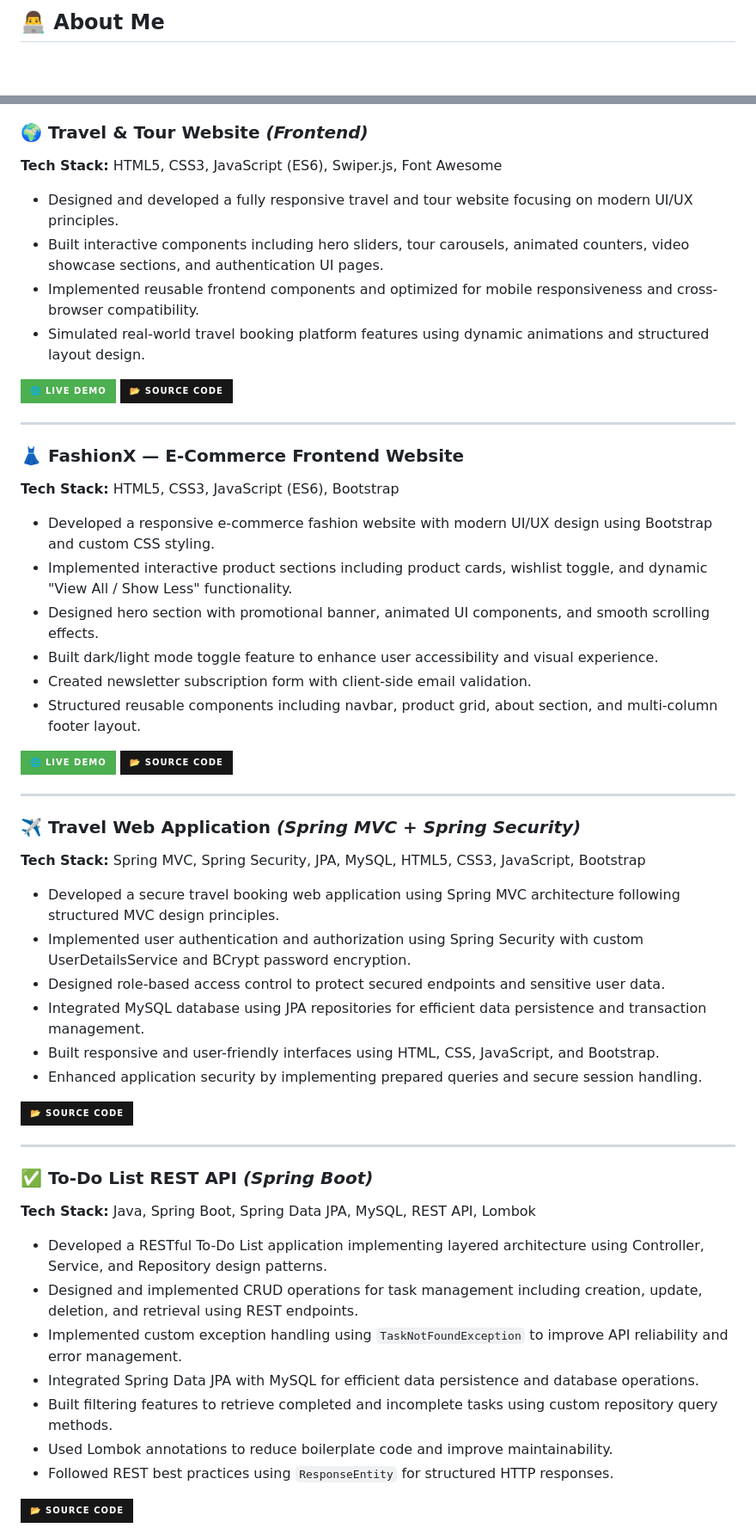
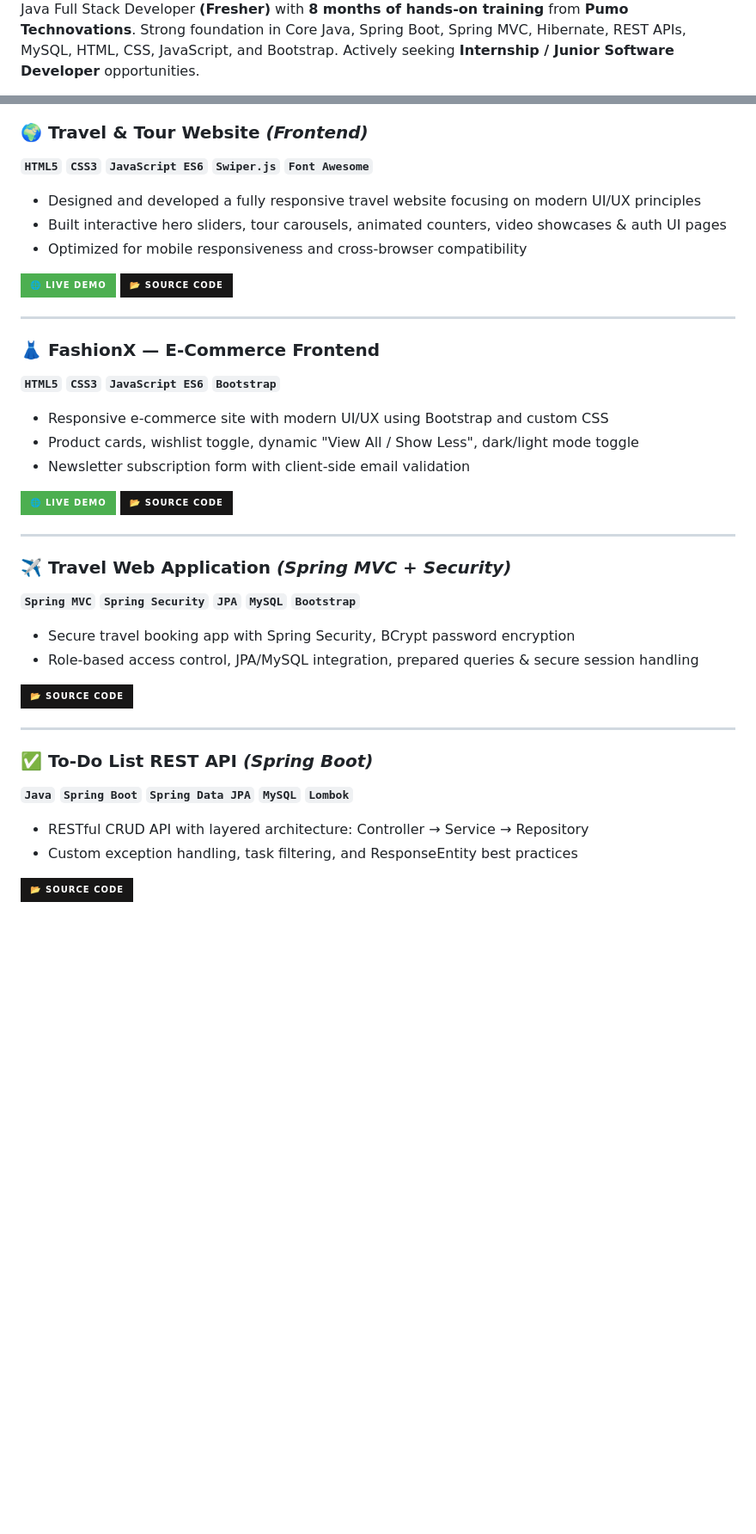
Before and after one commit to barath1911/barath1911, a Markdown page: README.md, 2 parts joined by grey strips. Shown at 86% size. Drawn GitHub-style; badges without logos; blank space fills up the shorter version.

```diff
--- a/README.md
+++ b/README.md
@@ -13,3 +21,3 @@
 
-## 👨‍💻 About Me
+Java Full Stack Developer **(Fresher)** with **8 months of hands-on training** from **Pumo Technovations**. Strong foundation in Core Java, Spring Boot, Spring MVC, Hibernate, REST APIs, MySQL, HTML, CSS, JavaScript, and Bootstrap. Actively seeking **Internship / Junior Software Developer** opportunities.
 
@@ -55,56 +60,43 @@ Strong foundation in **Core Java, Spring Boot, Spring MVC, Hibernate, REST APIs,
 
 ### 🌍 Travel & Tour Website *(Frontend)*
-**Tech Stack:** HTML5, CSS3, JavaScript (ES6), Swiper.js, Font Awesome
+**`HTML5`** **`CSS3`** **`JavaScript ES6`** **`Swiper.js`** **`Font Awesome`**
 
-- Designed and developed a fully responsive travel and tour website focusing on modern UI/UX principles.
-- Built interactive components including hero sliders, tour carousels, animated counters, video showcase sections, and authentication UI pages.
-- Implemented reusable frontend components and optimized for mobile responsiveness and cross-browser compatibility.
-- Simulated real-world travel booking platform features using dynamic animations and structured layout design.
+- Designed and developed a fully responsive travel website focusing on modern UI/UX principles
+- Built interactive hero sliders, tour carousels, animated counters, video showcases & auth UI pages
+- Optimized for mobile responsiveness and cross-browser compatibility
 
 [![Live Demo](https://img.shields.io/badge/🌐%20Live%20Demo-4CAF50?style=for-the-badge)](https://barath1911.github.io/Travelproject/)
 [![Source Code](https://img.shields.io/badge/📂%20Source%20Code-181717?style=for-the-badge&logo=github&logoColor=white)](https://github.com/barath1911/Travelproject)
 
 ---
 
-### 👗 FashionX — E-Commerce Frontend Website
-**Tech Stack:** HTML5, CSS3, JavaScript (ES6), Bootstrap
+### 👗 FashionX — E-Commerce Frontend
+**`HTML5`** **`CSS3`** **`JavaScript ES6`** **`Bootstrap`**
 
-- Developed a responsive e-commerce fashion website with modern UI/UX design using Bootstrap and custom CSS styling.
-- Implemented interactive product sections including product cards, wishlist toggle, and dynamic "View All / Show Less" functionality.
-- Designed hero section with promotional banner, animated UI components, and smooth scrolling effects.
-- Built dark/light mode toggle feature to enhance user accessibility and visual experience.
-- Created newsletter subscription form with client-side email validation.
-- Structured reusable components including navbar, product grid, about section, and multi-column footer layout.
+- Responsive e-commerce site with modern UI/UX using Bootstrap and custom CSS
+- Product cards, wishlist toggle, dynamic "View All / Show Less", dark/light mode toggle
+- Newsletter subscription form with client-side email validation
 
 [![Live Demo](https://img.shields.io/badge/🌐%20Live%20Demo-4CAF50?style=for-the-badge)](https://barath1911.github.io/E-Commerce-FashionX/)
 [![Source Code](https://img.shields.io/badge/📂%20Source%20Code-181717?style=for-the-badge&logo=github&logoColor=white)](https://github.com/barath1911/E-Commerce-FashionX)
 
 ---
 
-### ✈️ Travel Web Application *(Spring MVC + Spring Security)*
-**Tech Stack:** Spring MVC, Spring Security, JPA, MySQL, HTML5, CSS3, JavaScript, Bootstrap
+### ✈️ Travel Web Application *(Spring MVC + Security)*
+**`Spring MVC`** **`Spring Security`** **`JPA`** **`MySQL`** **`Bootstrap`**
 
-- Developed a secure travel booking web application using Spring MVC architecture following structured MVC design principles.
-- Implemented user authentication and authorization using Spring Security with custom UserDetailsService and BCrypt password encryption.
-- Designed role-based access control to protect secured endpoints and sensitive user data.
-- Integrated MySQL database using JPA repositories for efficient data persistence and transaction management.
-- Built responsive and user-friendly interfaces using HTML, CSS, JavaScript, and Bootstrap.
-- Enhanced application security by implementing prepared queries and secure session handling.
+- Secure travel booking app with Spring Security, BCrypt password encryption
+- Role-based access control, JPA/MySQL integration, prepared queries & secure session handling
 
 [![Source Code](https://img.shields.io/badge/📂%20Source%20Code-181717?style=for-the-badge&logo=github&logoColor=white)](https://github.com/barath1911/Travelweb)
 
 ---
 
 ### ✅ To-Do List REST API *(Spring Boot)*
-**Tech Stack:** Java, Spring Boot, Spring Data JPA, MySQL, REST API, Lombok
+**`Java`** **`Spring Boot`** **`Spring Data JPA`** **`MySQL`** **`Lombok`**
 
-- Developed a RESTful To-Do List application implementing layered architecture using Controller, Service, and Repository design patterns.
-- Designed and implemented CRUD operations for task management including creation, update, deletion, and retrieval using REST endpoints.
-- Implemented custom exception handling using `TaskNotFoundException` to improve API reliability and error management.
-- Integrated Spring Data JPA with MySQL for efficient data persistence and database operations.
-- Built filtering features to retrieve completed and incomplete tasks using custom repository query methods.
-- Used Lombok annotations to reduce boilerplate code and improve maintainability.
-- Followed REST best practices using `ResponseEntity` for structured HTTP responses.
+- RESTful CRUD API with layered architecture: Controller → Service → Repository
+- Custom exception handling, task filtering, and ResponseEntity best practices
 
 [![Source Code](https://img.shields.io/badge/📂%20Source%20Code-181717?style=for-the-badge&logo=github&logoColor=white)](https://github.com/barath1911/To-Do-List-SpringBoot)
 
```
Also changed, not shown: other parts of README.md (+33 -41 lines).
